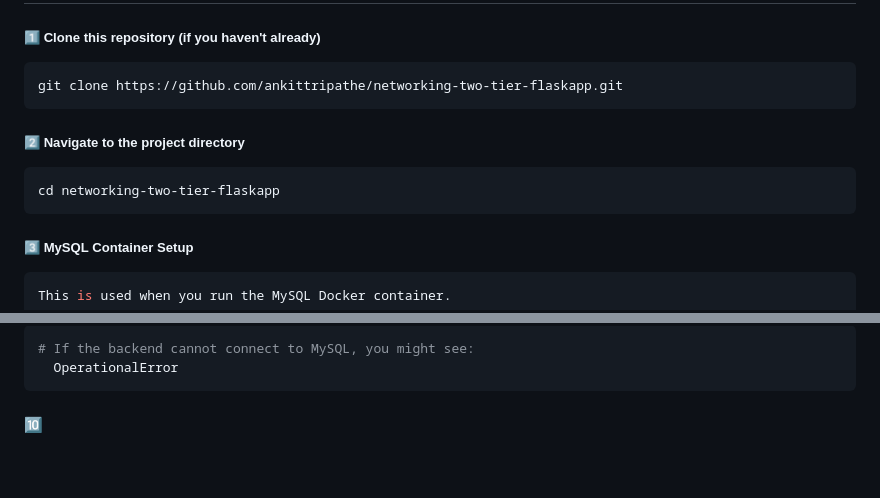
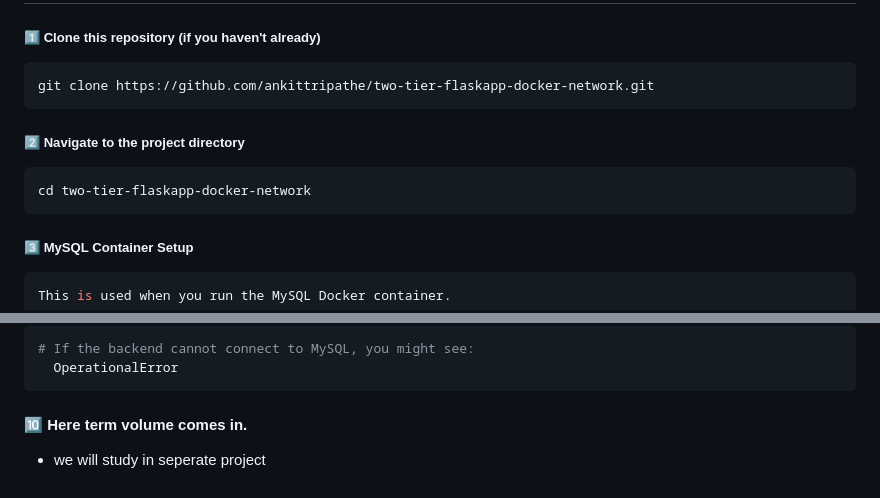
Before and after one commit to ankittripathe/networking-two-tier-flaskapp, a Markdown page: README.md, 2 parts joined by grey strips. Drawn GitHub-style.

Commit message:
docker network

````diff
--- a/README.md
+++ b/README.md
@@ -14,13 +14,13 @@ Before you begin, make sure you have the following installed:
 ##### 1️⃣ Clone this repository (if you haven't already)
 
 ```bash
-git clone https://github.com/ankittripathe/networking-two-tier-flaskapp.git
+git clone https://github.com/ankittripathe/two-tier-flaskapp-docker-network.git
 ```
 
 ##### 2️⃣ Navigate to the project directory
 
 ```bash
-cd networking-two-tier-flaskapp
+cd two-tier-flaskapp-docker-network
 ```
 
 ##### 3️⃣ MySQL Container Setup
@@ -204,4 +204,5 @@ docker stop mysql-docker && docker rm mysql-docker
   OperationalError
 ```
 
-#### 🔟
+#### 🔟 Here term volume comes in.
+- we will study in seperate project
````
